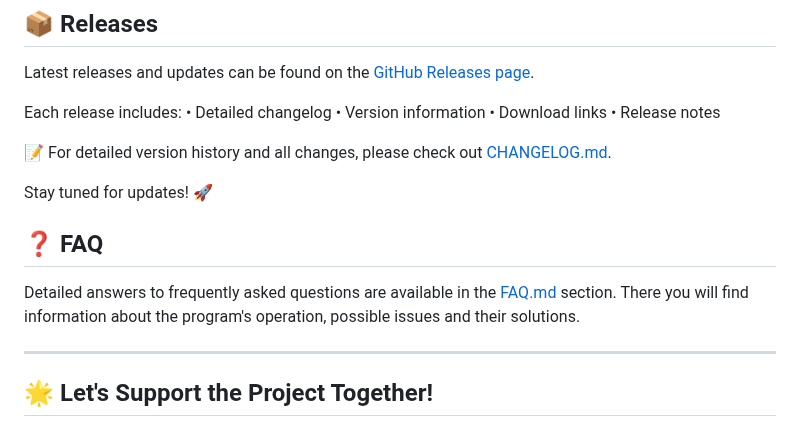
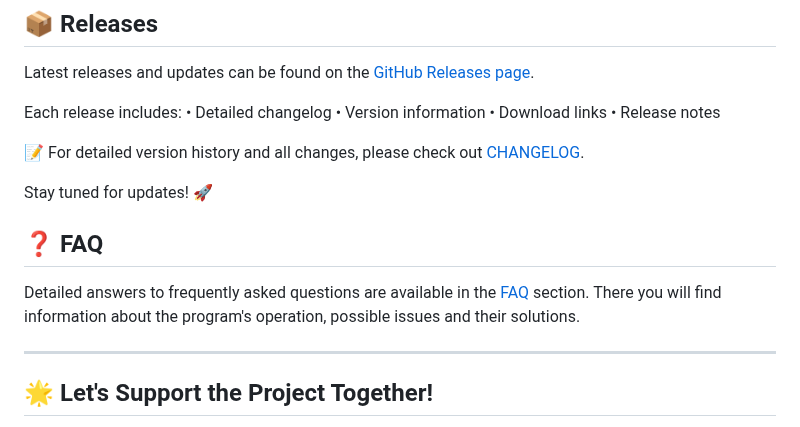
Before and after one commit to DevCicadaQ/CursorVIPFeedback, a Markdown page: README.md, the part around the change. Rendered like a GitHub page.

Commit message:
docs: update markdown file links for consistency
Standardize the format of markdown file links in README.md to improve readability and consistency

```diff
--- a/README.md
+++ b/README.md
@@ -67,13 +67,13 @@ Each release includes:
 • Download links
 • Release notes
 
-📝 For detailed version history and all changes, please check out [CHANGELOG.md](CHANGELOG.md).
+📝 For detailed version history and all changes, please check out [CHANGELOG](CHANGELOG.md).
 
 Stay tuned for updates! 🚀
 
 ## ❓ FAQ
 
-Detailed answers to frequently asked questions are available in the [FAQ.md](FAQ.md) section. There you will find information about the program's operation, possible issues and their solutions.
+Detailed answers to frequently asked questions are available in the [FAQ](FAQ.md) section. There you will find information about the program's operation, possible issues and their solutions.
 
 ---
 
```
